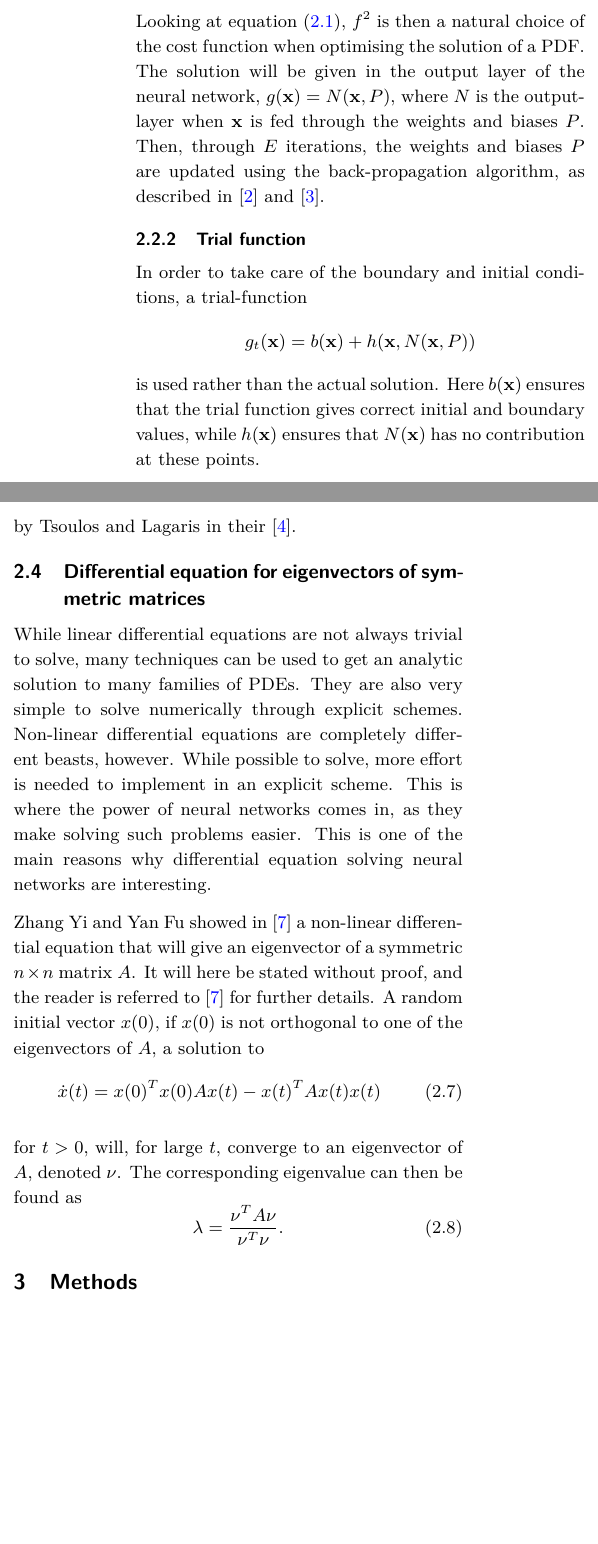
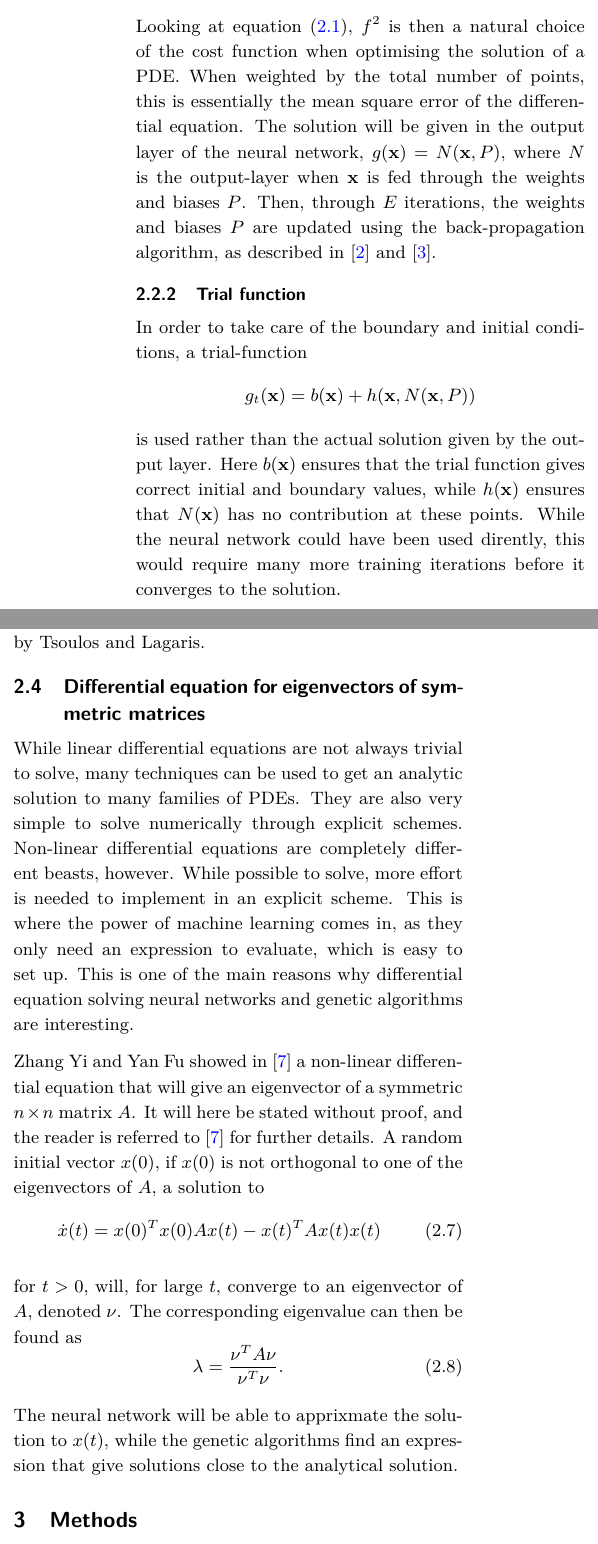
Before and after one commit to SaraPJensen/FYS-STK, a LaTeX document (Project3/tex/rapport.tex): two parts of the columns of pages 4 and 5 of 13, joined at a grey line, cut so that both start at the same text, the shorter picture padded with empty space. Compiled offline with pdfLaTeX.

Commit message:
update tex

```diff
--- a/Project3/tex/rapport.tex
+++ b/Project3/tex/rapport.tex
@@ -136,7 +136,7 @@ A feed forward neural network consist of $L$ layers, each with a set number of n
 \subsubsection{Cost function}
 In order to determine the error, a cost function must be defined. In the case of regression problems, this could simply be the mean of the error in all points, squared. For classification, cross entropy is used.
 
-Looking at equation \eqref{eq:f-cost}, $f^2$ is then a natural choice of the cost function when optimising the solution of a PDF. The solution will be given in the output layer of the neural network, $g(\mathbf{x}) = N(\mathbf{x}, P)$, where $N$ is the output-layer when $\mathbf{x}$ is fed through the weights and biases $P$.
+Looking at equation \eqref{eq:f-cost}, $f^2$ is then a natural choice of the cost function when optimising the solution of a PDE. When weighted by the total number of points, this is essentially the mean square error of the differential equation. The solution will be given in the output layer of the neural network, $g(\mathbf{x}) = N(\mathbf{x}, P)$, where $N$ is the output-layer when $\mathbf{x}$ is fed through the weights and biases $P$.
 Then, through $E$ iterations, the weights and biases $P$ are updated using the back-propagation algorithm, as described in \cite{p2S} and \cite{p2HO}.
 
 \subsubsection{Trial function}\label{sec:trialf}
@@ -144,7 +144,7 @@ In order to take care of the boundary and initial conditions, a trial-function
 \begin{align*}
 	g_t(\mathbf{x}) = b(\mathbf{x}) + h(\mathbf{x}, N(\mathbf{x}, P))
 \end{align*}
-is used rather than the actual solution. Here $b(\mathbf{x})$ ensures that the trial function gives correct initial and boundary values, while $h(\mathbf{x})$ ensures that $N(\mathbf{x})$ has no contribution at these points.
+is used rather than the actual solution given by the output layer. Here $b(\mathbf{x})$ ensures that the trial function gives correct initial and boundary values, while $h(\mathbf{x})$ ensures that $N(\mathbf{x})$ has no contribution at these points. While the neural network could have been used dirently, this would require many more training iterations before it converges to the solution.
 
 
 
@@ -165,10 +165,10 @@ Finally, a crucial premise for this algorithm to work is the so-called the build
 
 
 \subsubsection{Differential Equations and Grammatical Evolution}
-Genetic algorithms have been found to be useful in various optimisation problems. As discussed above, it is possible to reformulate differential equations as optimisation problems. The use of genetic algorithms in solving such problems is a fairly recent development. It can be done in various ways, but in the present paper the focus shall be on a method based on \textit{grammatical evolution}, first presented by Tsoulos and Lagaris in their \cite{Lagaris}. Here, each chromosome is an analytic expression encoded by the genes through an encoding scheme. This scheme is given by the grammar of the algorithm. If the solution can be expressed in closed-form, there is thus hope of retrieving the true solution to the problem. If not, an approximate solution can be found. The algorithm and grammar here used is heavily inspired by the one used by Tsoulos and Lagaris in their  \cite{Lagaris}.
+Genetic algorithms have been found to be useful in various optimisation problems. As discussed above, it is possible to reformulate differential equations as optimisation problems. The use of genetic algorithms in solving such problems is a fairly recent development. It can be done in various ways, but in the present paper the focus shall be on a method based on \textit{grammatical evolution}, first presented by Tsoulos and Lagaris in their 2006 paper \textit{Genetic Programming and Evolvable Machines} \cite{Lagaris}. Here, each chromosome is an analytic expression encoded by the genes through an encoding scheme. This scheme is given by the grammar of the algorithm. If the solution can be expressed in closed-form, there is thus hope of retrieving the true solution to the problem. If not, an approximate solution can be found. The algorithm and grammar here used is heavily inspired by the one used by Tsoulos and Lagaris.
 
 \subsection{Differential equation for eigenvectors of symmetric matrices}
-While linear differential equations are not always trivial to solve, many techniques can be used to get an analytic solution to many families of PDEs. They are also very simple to solve numerically through explicit schemes. Non-linear differential equations are completely different beasts, however. While possible to solve, more effort is needed to implement in an explicit scheme. This is where the power of neural networks comes in, as they make solving such problems easier. This is one of the main reasons why differential equation solving neural networks are interesting.
+While linear differential equations are not always trivial to solve, many techniques can be used to get an analytic solution to many families of PDEs. They are also very simple to solve numerically through explicit schemes. Non-linear differential equations are completely different beasts, however. While possible to solve, more effort is needed to implement in an explicit scheme. This is where the power of machine learning comes in, as they only need an expression to evaluate, which is easy to set up. This is one of the main reasons why differential equation solving neural networks and genetic algorithms are interesting.
 
 Zhang Yi and Yan Fu showed in \cite{symmetric} a non-linear differential equation that will give an eigenvector of a symmetric $n\times n$ matrix $A$. It will here be stated without proof, and the reader is referred to \cite{symmetric} for further details. A random initial vector $x(0)$, if $x(0)$ is not orthogonal to one of the eigenvectors of $A$, a solution to
 \begin{equation}\label{eq:diff_sym}
@@ -181,6 +181,8 @@ for $t>0$, will, for large $t$, converge to an eigenvector of $A$, denoted $\nu$
 	\lambda = \frac{\nu^TA\nu}{\nu^T\nu}.
 \end{equation}
 
+The neural network will be able to apprixmate the solution to $x(t)$, while the genetic algorithms find an expression that give solutions close to the analytical solution.
+
 
 \section{Methods}
 The code where the algorithms are implemented can be found on the \href{https://github.com/SaraPJensen/FYS-STK/tree/main/Project3/code}{GitHub for this paper}.
```
Also changed, not shown: Project3/tex/rapport.pdf, Project3/tex/rapport.tex (12 more changed lines).
